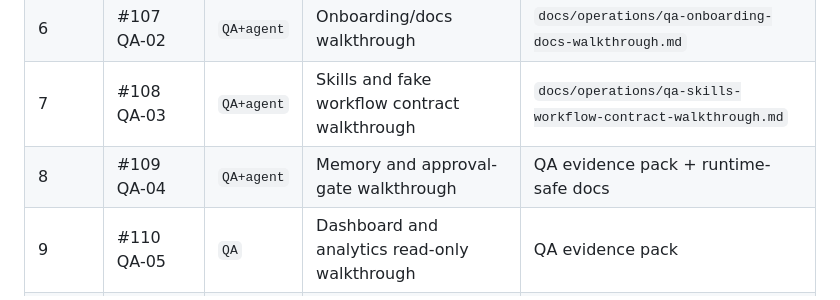
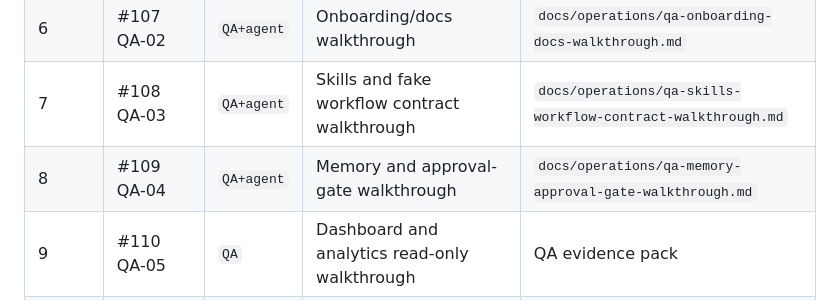
Before and after one commit to egdev6/egdev-dashboard, a Markdown page: docs/operations/qa-acceptance-matrix.md, the part around the change. GitHub-like rendering.

Commit message:
test(qa): record memory approval walkthrough

```diff
--- a/docs/operations/qa-acceptance-matrix.md
+++ b/docs/operations/qa-acceptance-matrix.md
@@ -19,7 +19,7 @@ Use this doc to run the QA track after AGENT verification is green. It gives QA
 | 5 | #106 QA-01 | `QA+agent` | Accept the matrix and evidence pack format | This document |
 | 6 | #107 QA-02 | `QA+agent` | Onboarding/docs walkthrough | `docs/operations/qa-onboarding-docs-walkthrough.md` |
 | 7 | #108 QA-03 | `QA+agent` | Skills and fake workflow contract walkthrough | `docs/operations/qa-skills-workflow-contract-walkthrough.md` |
-| 8 | #109 QA-04 | `QA+agent` | Memory and approval-gate walkthrough | QA evidence pack + runtime-safe docs |
+| 8 | #109 QA-04 | `QA+agent` | Memory and approval-gate walkthrough | `docs/operations/qa-memory-approval-gate-walkthrough.md` |
 | 9 | #110 QA-05 | `QA` | Dashboard and analytics read-only walkthrough | QA evidence pack |
 | 10 | #111 QA-06 | `QA+agent` | Private Docker runtime smoke walkthrough | QA evidence pack + #104 |
 | 11 | #112 QA-07 | `QA+agent` | Private Discord routing dry-run | QA evidence pack + explicit approval |
```
Also changed, not shown: docs/operations/qa-memory-approval-gate-walkthrough.md (added, +153 -0 lines).
